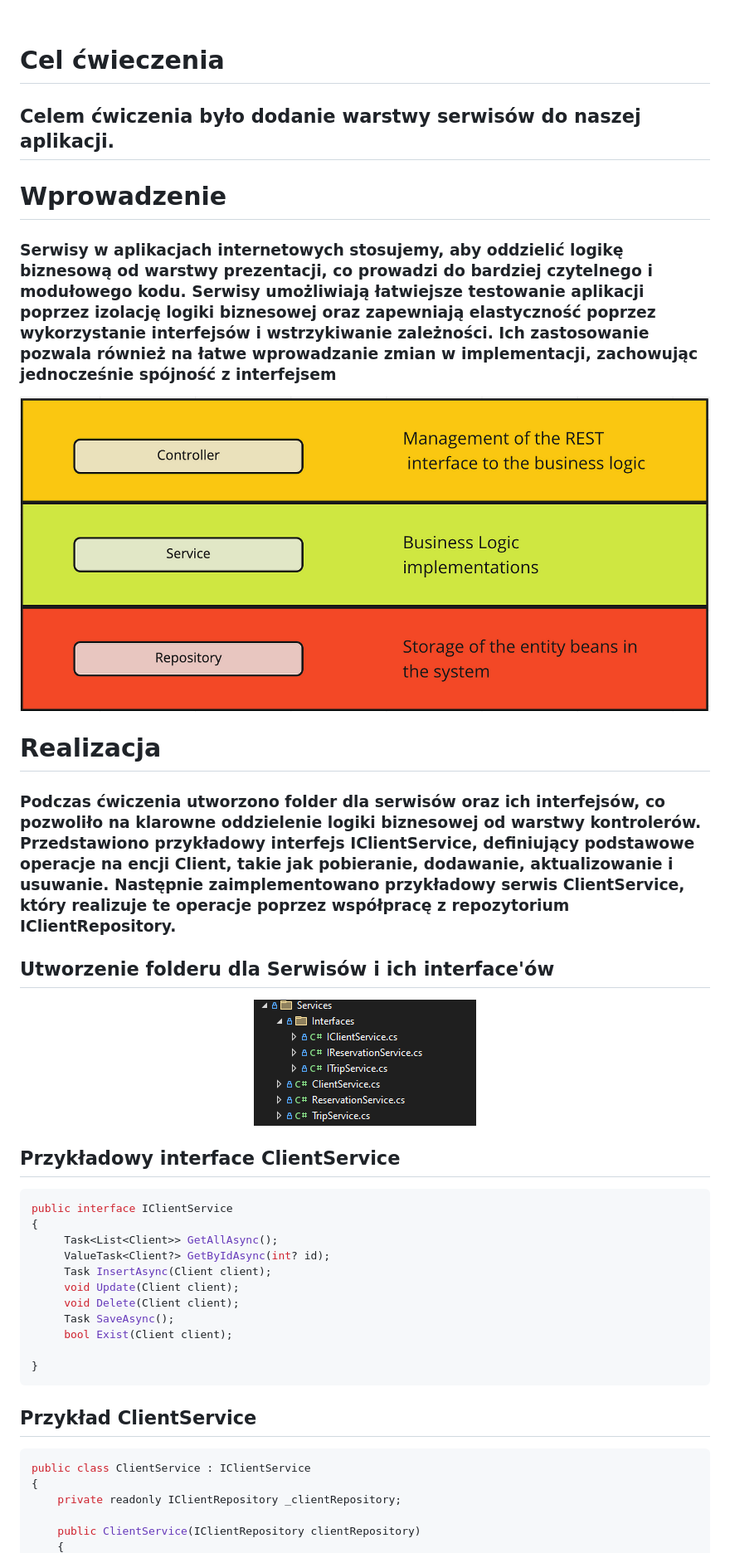
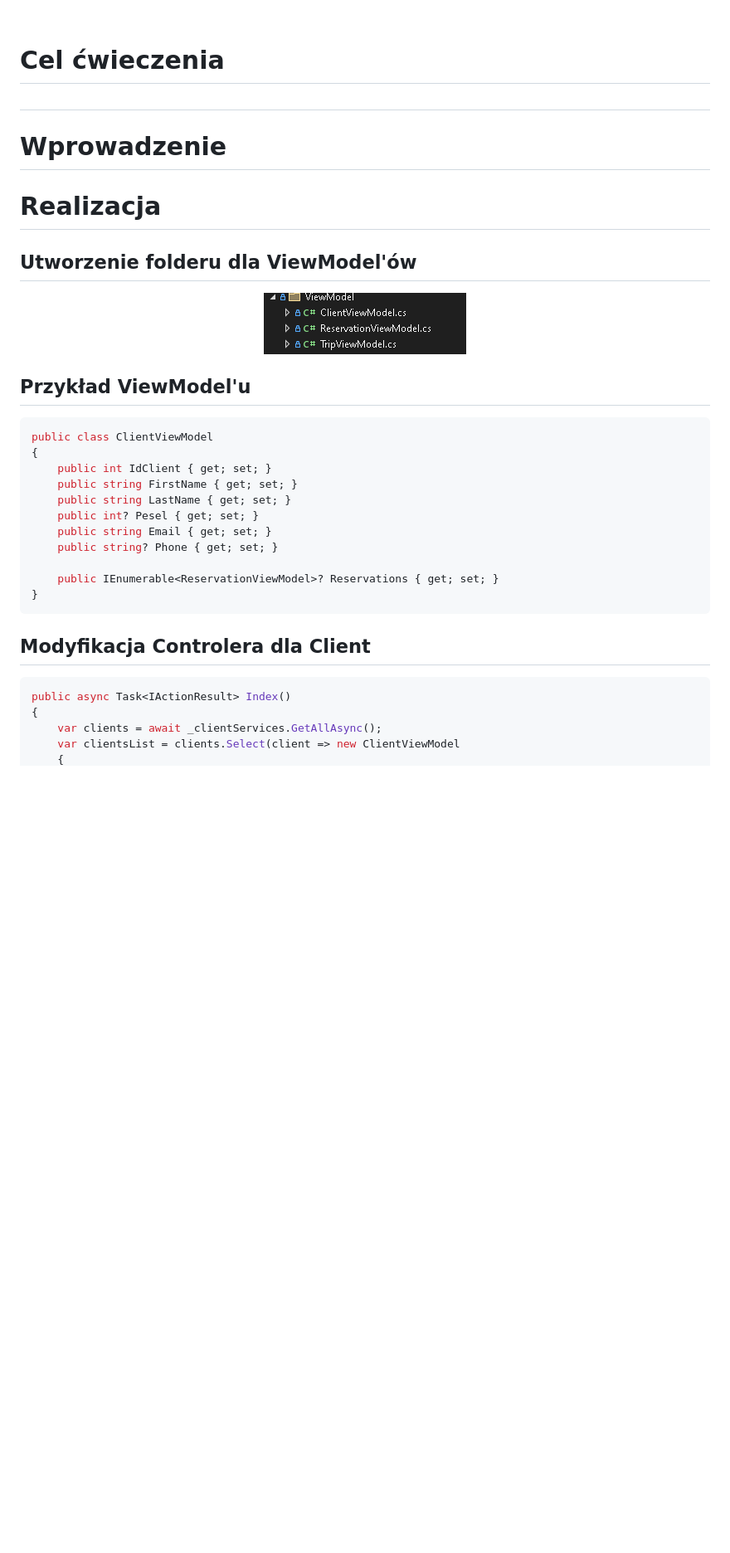
Before and after one commit to KLizakk/Wycieczki, a Markdown page: Sprawka/TemplateSprawozdania.md, the part around the change printed below. Shown: that part at 83% size. GitHub-like rendering; pictures changed too: Sprawka/image-2.png (added); blank space fills up the shorter version.

````diff
--- a/Sprawka/TemplateSprawozdania.md
+++ b/Sprawka/TemplateSprawozdania.md
@@ -97,47 +97,48 @@ Kacper Lizak / 59443
 
 # Cel ćwieczenia
 
-## Celem ćwiczenia było dodanie warstwy serwisów do naszej aplikacji.
+##
 
 # Wprowadzenie
 
-### Serwisy w aplikacjach internetowych stosujemy, aby oddzielić logikę biznesową od warstwy prezentacji, co prowadzi do bardziej czytelnego i modułowego kodu. Serwisy umożliwiają łatwiejsze testowanie aplikacji poprzez izolację logiki biznesowej oraz zapewniają elastyczność poprzez wykorzystanie interfejsów i wstrzykiwanie zależności. Ich zastosowanie pozwala również na łatwe wprowadzanie zmian w implementacji, zachowując jednocześnie spójność z interfejsem
+###
 
-![alt text](image-1.png)
+
 
 # Realizacja
-### Podczas ćwiczenia utworzono folder dla serwisów oraz ich interfejsów, co pozwoliło na klarowne oddzielenie logiki biznesowej od warstwy kontrolerów. Przedstawiono przykładowy interfejs IClientService, definiujący podstawowe operacje na encji Client, takie jak pobieranie, dodawanie, aktualizowanie i usuwanie. Następnie zaimplementowano przykładowy serwis ClientService, który realizuje te operacje poprzez współpracę z repozytorium IClientRepository.
+## Utworzenie folderu dla ViewModel'ów
 
-## Utworzenie folderu dla Serwisów i ich interface'ów
+
 
 <center>
 
-![alt text](image.png)
+![alt text](image-2.png)
 </center>
 
-## Przykładowy interface ClientService
+## Przykład ViewModel'u
+
 ```cs
-public interface IClientService
+public class ClientViewModel
 {
-     Task<List<Client>> GetAllAsync();
-     ValueTask<Client?> GetByIdAsync(int? id);
-     Task InsertAsync(Client client);
-     void Update(Client client);
-     void Delete(Client client);
-     Task SaveAsync();
-     bool Exist(Client client);
+    public int IdClient { get; set; }
+    public string FirstName { get; set; }
+    public string LastName { get; set; }
+    public int? Pesel { get; set; }
+    public string Email { get; set; }
+    public string? Phone { get; set; }
 
+    public IEnumerable<ReservationViewModel>? Reservations { get; set; }
 }
 ```
 
 
 
-## Przykład ClientService
 
+
+## Modyfikacja  Controlera dla Client
 ```cs
-public class ClientService : IClientService
+public async Task<IActionResult> Index()
 {
-    private readonly IClientRepository _clientRepository;
-
-    public ClientService(IClientRepository clientRepository)
+    var clients = await _clientServices.GetAllAsync();
+    var clientsList = clients.Select(client => new ClientViewModel
     {
````
Also changed, not shown: other parts of Sprawka/TemplateSprawozdania.md (+130 -50 lines), 1 other file.
